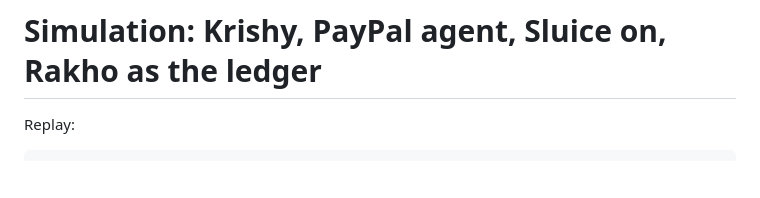
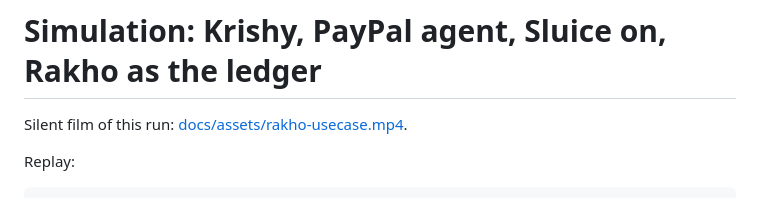
Before and after one commit to krishyaid-coder/rakho-, a Markdown page: examples/paypal/SIMULATION.md, the part around the change. Rendered like a GitHub page; blank space fills up the shorter version.

```diff
--- a/examples/paypal/SIMULATION.md
+++ b/examples/paypal/SIMULATION.md
@@ -1,4 +1,6 @@
 # Simulation: Krishy, PayPal agent, Sluice on, Rakho as the ledger
+
+Silent film of this run: [docs/assets/rakho-usecase.mp4](../../docs/assets/rakho-usecase.mp4).
 
 Replay:
 
```
Also changed, not shown: README.md (+4 -0 lines), docs/assets/rakho-usecase-poster.png (added), 3 other files.
